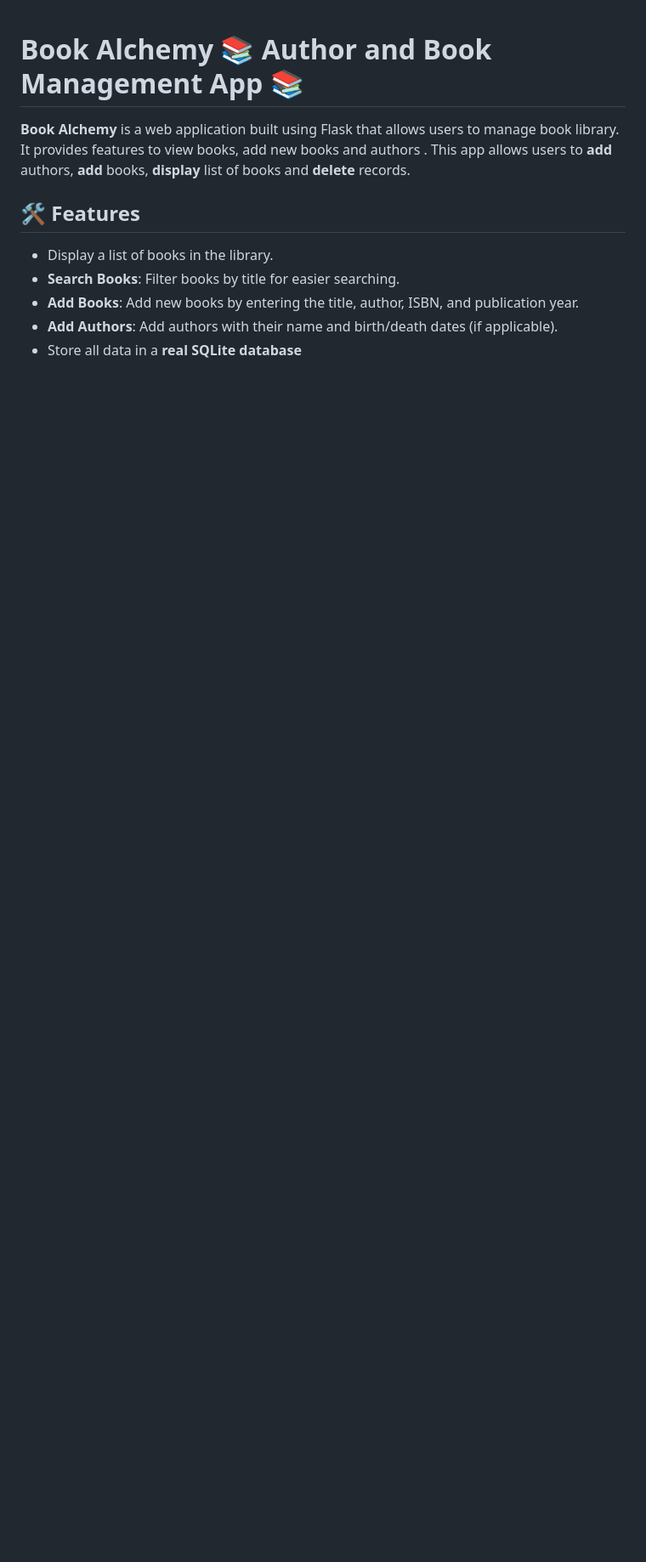
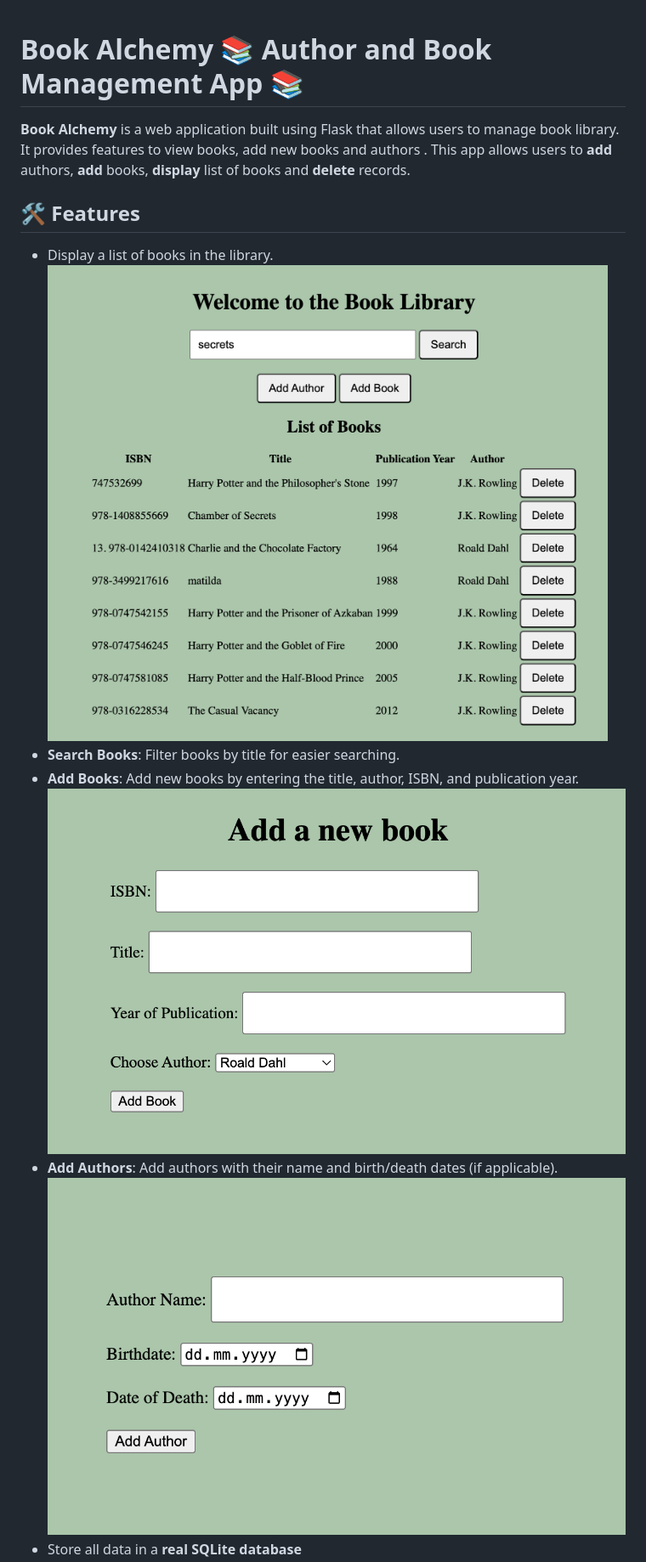
Before and after one commit to rpuri19/book-alchemy, a Markdown page: README.md, the part around the change printed below. Shown: that part at 85% size. GitHub-like rendering; pictures changed too: images/add_author.png (added), images/add_book.png (added), images/main_page.png (added); blank space fills up the shorter version.

```diff
--- a/README.md
+++ b/README.md
@@ -6,7 +6,10 @@ It provides features to view books, add new books and authors . This app allows
 ## 🛠️ Features
 
 - Display a list of books in the library.
+![Alt Text](images/main_page.png)
 - **Search Books**: Filter books by title for easier searching.
 - **Add Books**: Add new books by entering the title, author, ISBN, and publication year.
+![Alt Text](images/add_book.png)
 - **Add Authors**: Add authors with their name and birth/death dates (if applicable).
+![Alt Text](images/add_author.png)
 - Store all data in a **real SQLite database**
```
Also changed, not shown: other parts of README.md (+4 -1 lines), images/confirm_delete.png (added), 2 other files.
